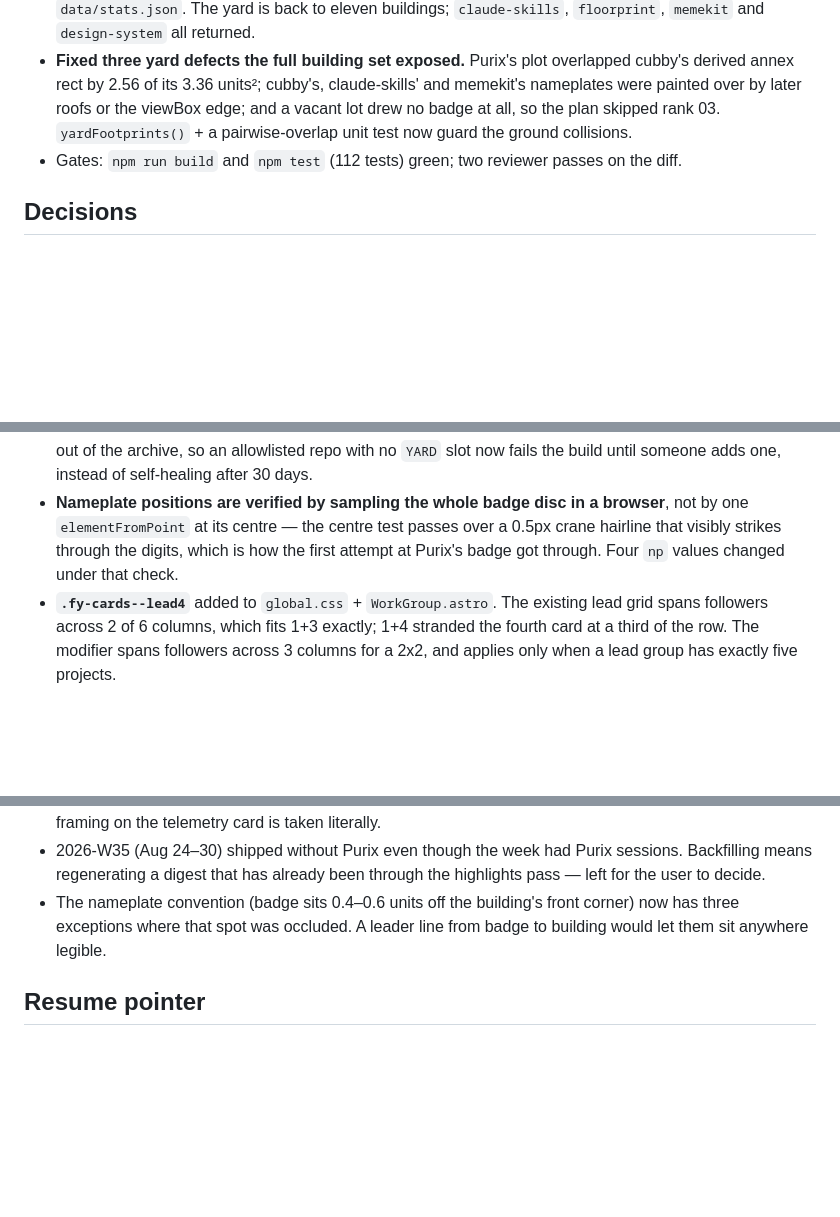
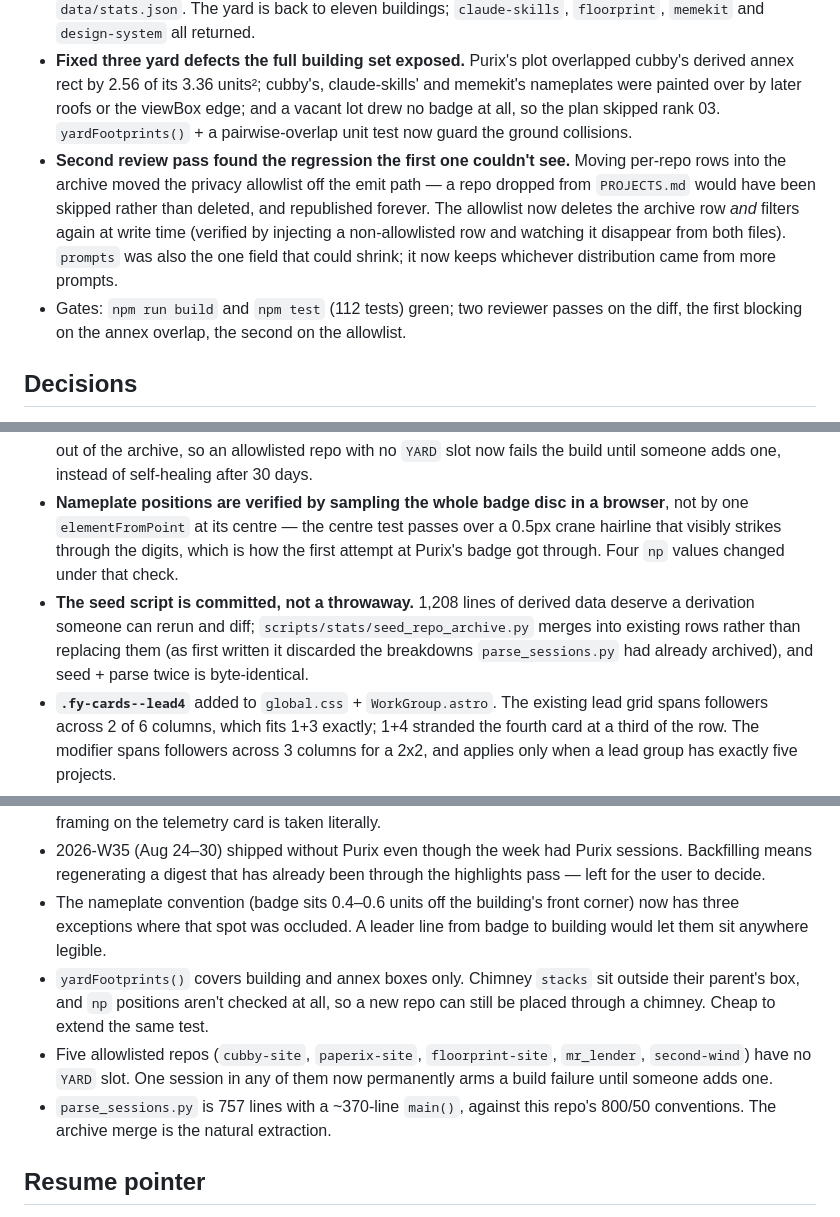
Before and after one commit to abhijitbansal/foundry, a Markdown page: docs/sessions/0012-2026-09-06-add-purix.md, 3 parts joined by grey strips. Rendered like a GitHub page; blank space fills up the shorter version.

Commit message:
docs: session log 0012 covers the second review pass
Co-Authored-By: Claude Opus 5 <noreply@anthropic.com>
Claude-Session: https://claude.ai/code/session_013TYjVt3i4Vx2X4hsxvzgC2

```diff
--- a/docs/sessions/0012-2026-09-06-add-purix.md
+++ b/docs/sessions/0012-2026-09-06-add-purix.md
@@ -11,13 +11,15 @@
 - **Regenerated `data/stats.json` / `stats-archive.json`** so Purix is in the yard today rather than after the next automation run. It enters at rank 05 — 108 sessions, 33,661 lines added.
 - **Fixed the yard losing repos to the transcript purge** (see Decisions). `parse_sessions.py` now accretes per-repo rollups into `stats-archive.json` on the same per-field `max` rule it already used for per-day aggregates, and the archive's `repos` section was seeded by walking every committed revision of `data/stats.json`. The yard is back to eleven buildings; `claude-skills`, `floorprint`, `memekit` and `design-system` all returned.
 - **Fixed three yard defects the full building set exposed.** Purix's plot overlapped cubby's derived annex rect by 2.56 of its 3.36 units²; cubby's, claude-skills' and memekit's nameplates were painted over by later roofs or the viewBox edge; and a vacant lot drew no badge at all, so the plan skipped rank 03. `yardFootprints()` + a pairwise-overlap unit test now guard the ground collisions.
-- Gates: `npm run build` and `npm test` (112 tests) green; two reviewer passes on the diff.
+- **Second review pass found the regression the first one couldn't see.** Moving per-repo rows into the archive moved the privacy allowlist off the emit path — a repo dropped from `PROJECTS.md` would have been skipped rather than deleted, and republished forever. The allowlist now deletes the archive row *and* filters again at write time (verified by injecting a non-allowlisted row and watching it disappear from both files). `prompts` was also the one field that could shrink; it now keeps whichever distribution came from more prompts.
+- Gates: `npm run build` and `npm test` (112 tests) green; two reviewer passes on the diff, the first blocking on the annex overlap, the second on the allowlist.
 
 ## Decisions
 
 - **Purix lives in the Apps group, not a new one.** It is a shipped end-user product, and it does ship Safari targets for macOS and iOS; the group label absorbs "browser" rather than the site growing a fourth group for one card.
 - **The yard is a ratchet now, and that is folded into `AGENTS.md`.** Per-repo numbers become "the largest transcript window ever observed" rather than an exact all-time sum — the honest trade for a building that never disappears. The site-wide totals and daily series remain genuinely all-time. A repo can no longer fall out of the archive, so an allowlisted repo with no `YARD` slot now fails the build until someone adds one, instead of self-healing after 30 days.
 - **Nameplate positions are verified by sampling the whole badge disc in a browser**, not by one `elementFromPoint` at its centre — the centre test passes over a 0.5px crane hairline that visibly strikes through the digits, which is how the first attempt at Purix's badge got through. Four `np` values changed under that check.
+- **The seed script is committed, not a throwaway.** 1,208 lines of derived data deserve a derivation someone can rerun and diff; `scripts/stats/seed_repo_archive.py` merges into existing rows rather than replacing them (as first written it discarded the breakdowns `parse_sessions.py` had already archived), and seed + parse twice is byte-identical.
 - **`.fy-cards--lead4`** added to `global.css` + `WorkGroup.astro`. The existing lead grid spans followers across 2 of 6 columns, which fits 1+3 exactly; 1+4 stranded the fourth card at a third of the row. The modifier spans followers across 3 columns for a 2x2, and applies only when a lead group has exactly five projects.
 
 ## Follow-ups
@@ -26,6 +28,9 @@
 - Per-repo-**per-day** archiving would make the numbers true all-time sums rather than a floor, but git history can't backfill it (the committed snapshots are scalars, not day series). Worth doing before the "all-time" framing on the telemetry card is taken literally.
 - 2026-W35 (Aug 24–30) shipped without Purix even though the week had Purix sessions. Backfilling means regenerating a digest that has already been through the highlights pass — left for the user to decide.
 - The nameplate convention (badge sits 0.4–0.6 units off the building's front corner) now has three exceptions where that spot was occluded. A leader line from badge to building would let them sit anywhere legible.
+- `yardFootprints()` covers building and annex boxes only. Chimney `stacks` sit outside their parent's box, and `np` positions aren't checked at all, so a new repo can still be placed through a chimney. Cheap to extend the same test.
+- Five allowlisted repos (`cubby-site`, `paperix-site`, `floorprint-site`, `mr_lender`, `second-wind`) have no `YARD` slot. One session in any of them now permanently arms a build failure until someone adds one.
+- `parse_sessions.py` is 757 lines with a ~370-line `main()`, against this repo's 800/50 conventions. The archive merge is the natural extraction.
 
 ## Resume pointer
 
```
